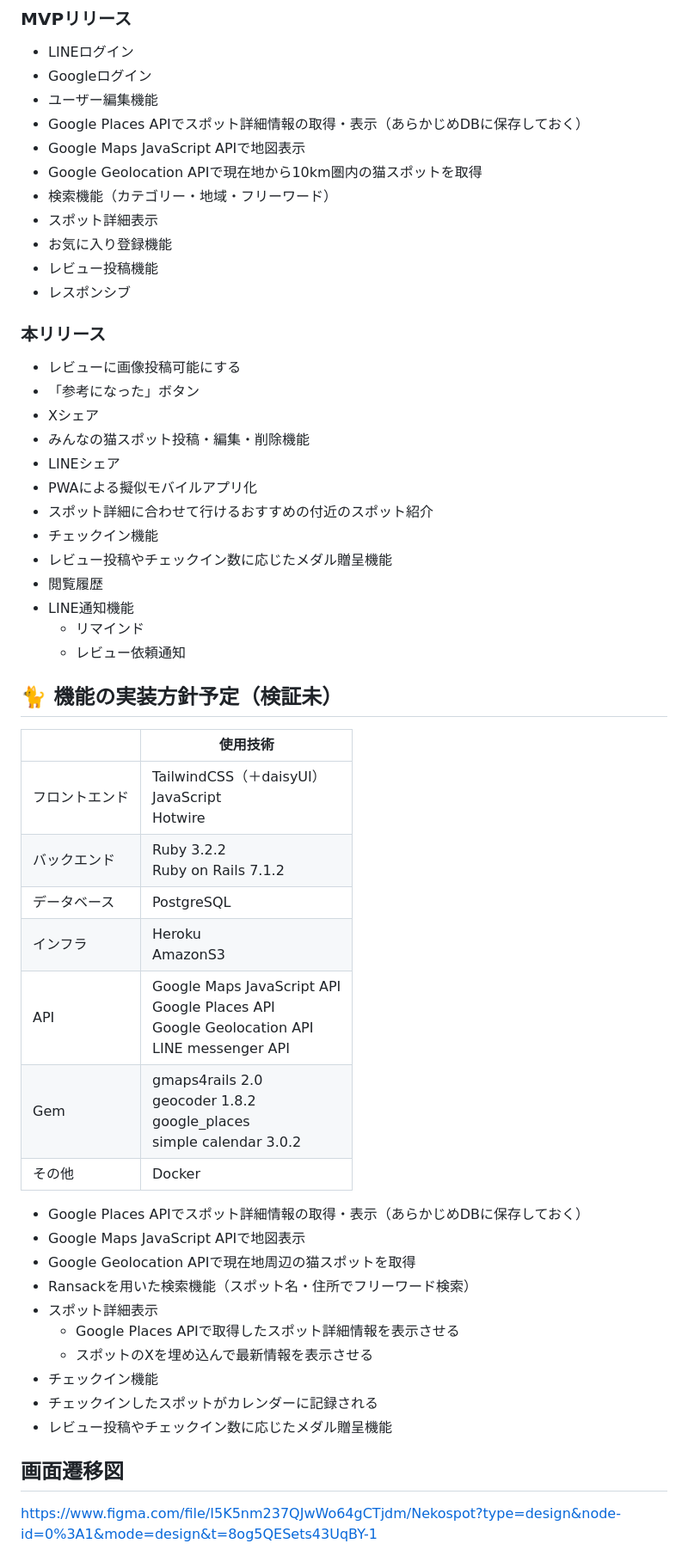
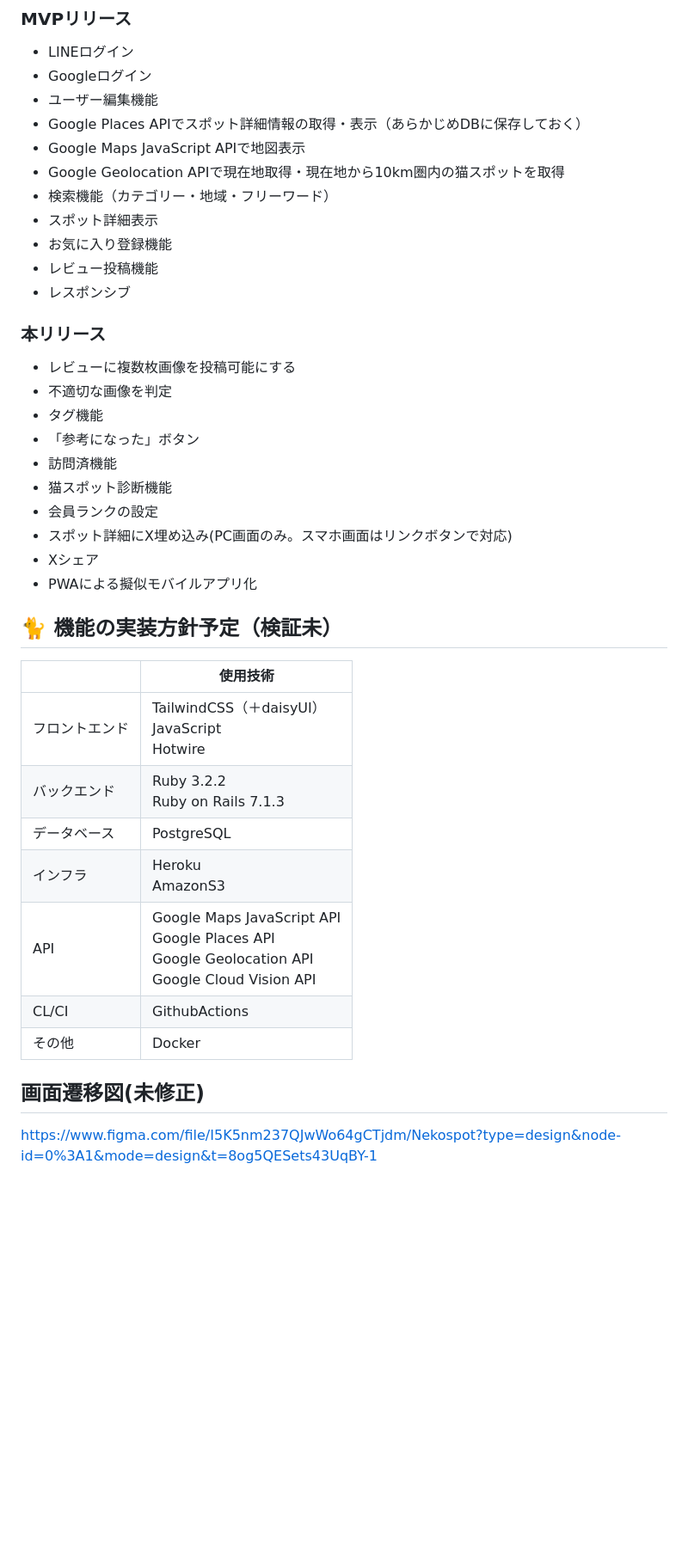
Before and after one commit to chapchon819/nekospot, a Markdown page: README.md, the part around the change printed below. Shown: that part at 86% size. Rendered like a GitHub page; blank space fills up the shorter version.

Commit message:
📝 Update:README修正

```diff
--- a/README.md
+++ b/README.md
@@ -34,48 +34,34 @@
 - ユーザー編集機能
 - Google Places APIでスポット詳細情報の取得・表示（あらかじめDBに保存しておく）
 - Google Maps JavaScript APIで地図表示
-- Google Geolocation APIで現在地から10km圏内の猫スポットを取得
+- Google Geolocation APIで現在地取得・現在地から10km圏内の猫スポットを取得
 - 検索機能（カテゴリー・地域・フリーワード）
 - スポット詳細表示
 - お気に入り登録機能
 - レビュー投稿機能
 - レスポンシブ
 ### 本リリース
-- レビューに画像投稿可能にする
+- レビューに複数枚画像を投稿可能にする
+- 不適切な画像を判定
+- タグ機能
 - 「参考になった」ボタン
+- 訪問済機能
+- 猫スポット診断機能
+- 会員ランクの設定
+- スポット詳細にX埋め込み(PC画面のみ。スマホ画面はリンクボタンで対応)
 - Xシェア
-- みんなの猫スポット投稿・編集・削除機能
-- LINEシェア
 - PWAによる擬似モバイルアプリ化
-- スポット詳細に合わせて行けるおすすめの付近のスポット紹介
-- チェックイン機能
-- レビュー投稿やチェックイン数に応じたメダル贈呈機能
-- 閲覧履歴
-- LINE通知機能
-  - リマインド
-  - レビュー依頼通知
 ## 🐈 機能の実装方針予定（検証未）
 |  | 使用技術 |
 | ---- | ---- |
 | フロントエンド | TailwindCSS（＋daisyUI）<br>JavaScript<br>Hotwire |
-| バックエンド | Ruby 3.2.2<br>Ruby on Rails 7.1.2 |
+| バックエンド | Ruby 3.2.2<br>Ruby on Rails 7.1.3 |
 | データベース | PostgreSQL |
 | インフラ | Heroku<br>AmazonS3 |
-| API | Google Maps JavaScript API<br>Google Places API<br>Google Geolocation API<br>LINE messenger API |
-| Gem | gmaps4rails 2.0<br>geocoder 1.8.2<br>google_places<br>simple calendar 3.0.2 |
+| API | Google Maps JavaScript API<br>Google Places API<br>Google Geolocation API<br>Google Cloud Vision API |
+| CL/CI | GithubActions |
 | その他 | Docker |
-- Google Places APIでスポット詳細情報の取得・表示（あらかじめDBに保存しておく）
-- Google Maps JavaScript APIで地図表示
-- Google Geolocation APIで現在地周辺の猫スポットを取得
-- Ransackを用いた検索機能（スポット名・住所でフリーワード検索）
-- スポット詳細表示
-  - Google Places APIで取得したスポット詳細情報を表示させる
-  - スポットのXを埋め込んで最新情報を表示させる
-- チェックイン機能
- - チェックインしたスポットがカレンダーに記録される
-- レビュー投稿やチェックイン数に応じたメダル贈呈機能
-
-## 画面遷移図
+## 画面遷移図(未修正)
 https://www.figma.com/file/I5K5nm237QJwWo64gCTjdm/Nekospot?type=design&node-id=0%3A1&mode=design&t=8og5QESets43UqBY-1
 
 ## ER図
```
Also changed, not shown: other parts of README.md (+13 -13 lines).
